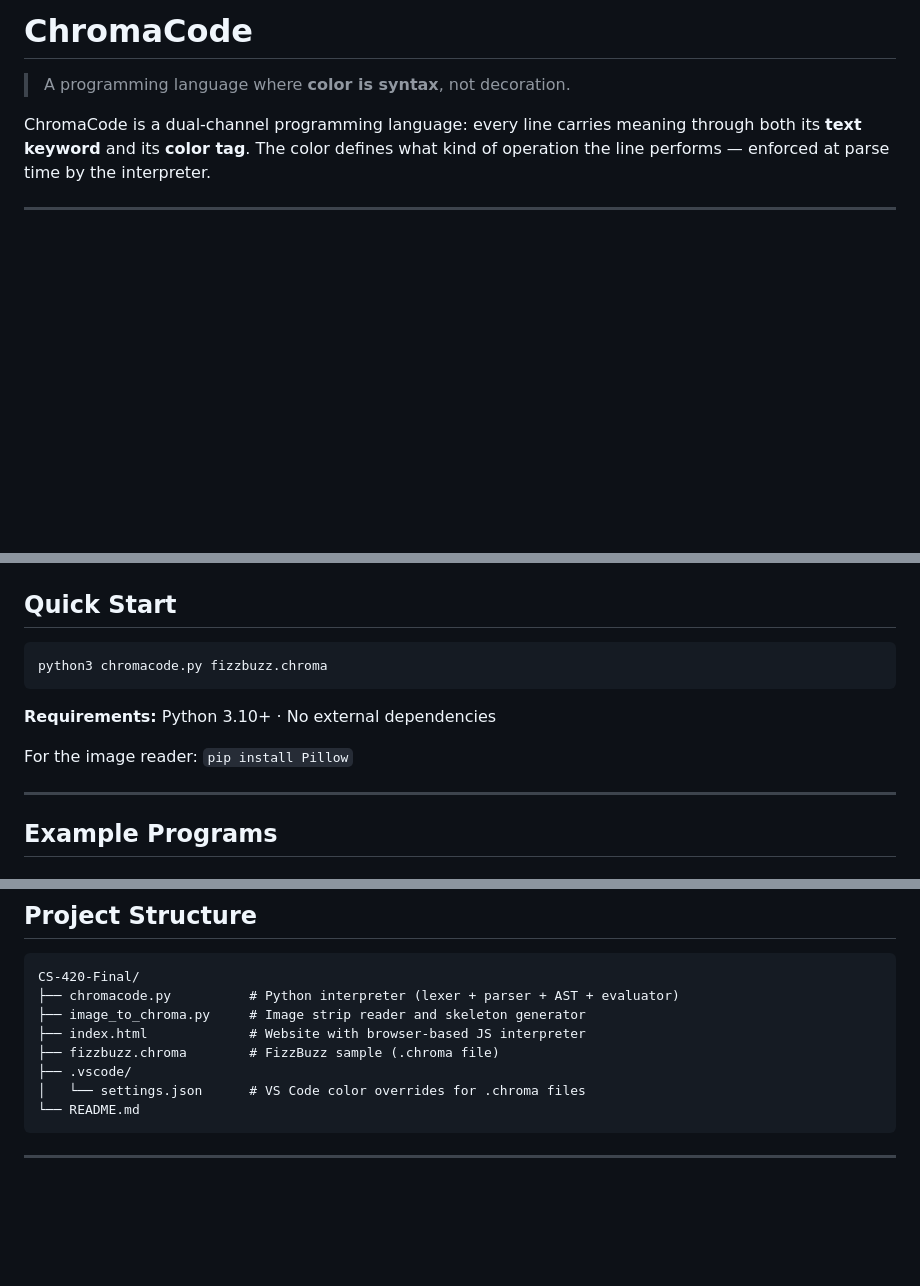
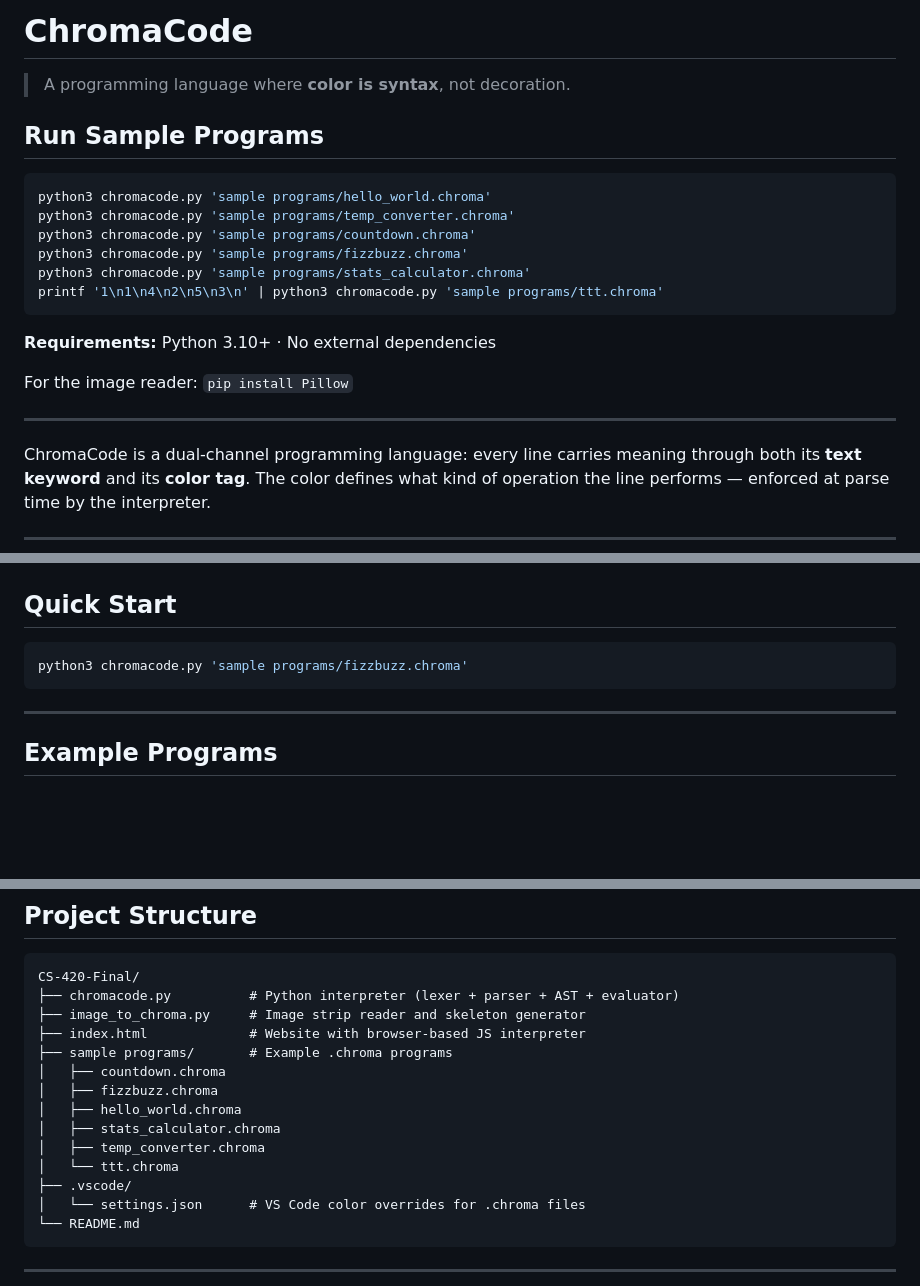
Before and after one commit to ericvkrog/CS-420-Final, a Markdown page: README.md, 3 parts joined by grey strips. Rendered like a GitHub page; blank space fills up the shorter version.

````diff
--- a/README.md
+++ b/README.md
@@ -1,6 +1,23 @@
 # ChromaCode
 
 > A programming language where **color is syntax**, not decoration.
+
+## Run Sample Programs
+
+```bash
+python3 chromacode.py 'sample programs/hello_world.chroma'
+python3 chromacode.py 'sample programs/temp_converter.chroma'
+python3 chromacode.py 'sample programs/countdown.chroma'
+python3 chromacode.py 'sample programs/fizzbuzz.chroma'
+python3 chromacode.py 'sample programs/stats_calculator.chroma'
+printf '1\n1\n4\n2\n5\n3\n' | python3 chromacode.py 'sample programs/ttt.chroma'
+```
+
+**Requirements:** Python 3.10+ · No external dependencies
+
+For the image reader: `pip install Pillow`
+
+---
 
 ChromaCode is a dual-channel programming language: every line carries meaning through both its **text keyword** and its **color tag**. The color defines what kind of operation the line performs — enforced at parse time by the interpreter.
 
@@ -23,12 +40,8 @@ A **ColorTypeError** is thrown at parse time if a tag is misused — e.g., using
 ## Quick Start
 
 ```bash
-python3 chromacode.py fizzbuzz.chroma
+python3 chromacode.py 'sample programs/fizzbuzz.chroma'
 ```
-
-**Requirements:** Python 3.10+ · No external dependencies
-
-For the image reader: `pip install Pillow`
 
 ---
 
@@ -226,7 +239,13 @@ CS-420-Final/
 ├── chromacode.py          # Python interpreter (lexer + parser + AST + evaluator)
 ├── image_to_chroma.py     # Image strip reader and skeleton generator
 ├── index.html             # Website with browser-based JS interpreter
-├── fizzbuzz.chroma        # FizzBuzz sample (.chroma file)
+├── sample programs/       # Example .chroma programs
+│   ├── countdown.chroma
+│   ├── fizzbuzz.chroma
+│   ├── hello_world.chroma
+│   ├── stats_calculator.chroma
+│   ├── temp_converter.chroma
+│   └── ttt.chroma
 ├── .vscode/
 │   └── settings.json      # VS Code color overrides for .chroma files
 └── README.md
````
Also changed, not shown: other parts of README.md (+2 -2 lines).
